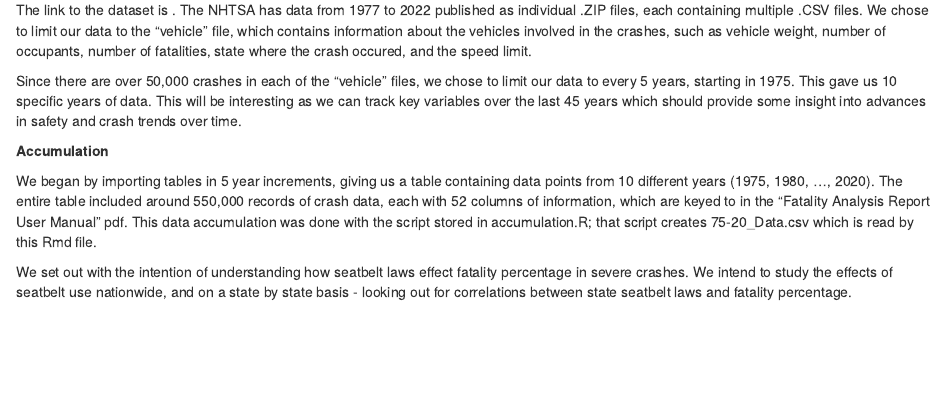
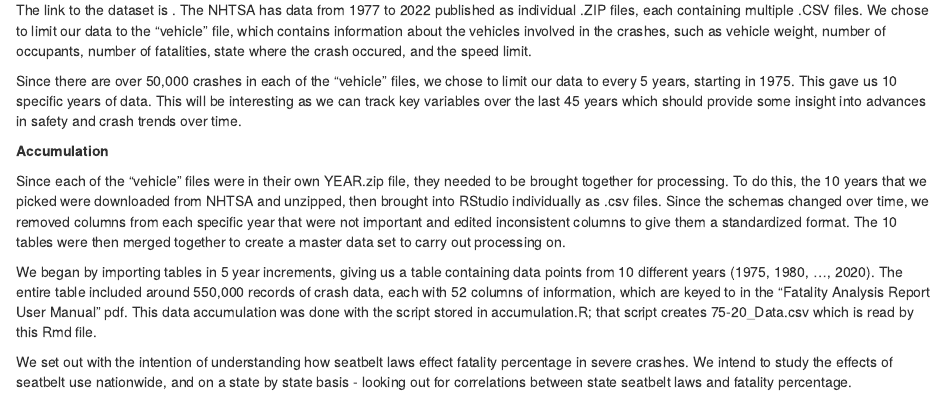
Before and after one commit to DS202-at-ISU/Final-Project-Group-10, an R Markdown document (Final Project-Group 10.Rmd): the page in a window 1100 px wide, from 380 px down. Rendered offline with R 4.5, knitr and Pandoc, with nearby package versions; some code elsewhere in the file could not run offline.

Commit message:
Update Final Project-Group 10.Rmd

```diff
--- a/Final Project-Group 10.Rmd
+++ b/Final Project-Group 10.Rmd
@@ -25,7 +27,10 @@ The link to the dataset is . The NHTSA has data from 1977 to 2022 published as i
 
 Since there are over 50,000 crashes in each of the "vehicle" files, we chose to limit our data to every 5 years, starting in 1975. This gave us 10 specific years of data. This will be interesting as we can track key variables over the last 45 years which should provide some insight into advances in safety and crash trends over time.
 
+
 **Accumulation**
+
+Since each of the "vehicle" files were in their own YEAR.zip file, they needed to be brought together for processing. To do this, the 10 years that we picked were downloaded from NHTSA and unzipped, then brought into RStudio individually as .csv files. Since the schemas changed over time, we removed columns from each specific year that were not important and edited inconsistent columns to give them a standardized format. The 10 tables were then merged together to create a master data set to carry out processing on.
 
 We began by importing tables in 5 year increments, giving us a table containing data points from 10 different years (1975, 1980, ..., 2020). The entire table included around 550,000 records of crash data, each with 52 columns of information, which are keyed to in the "Fatality Analysis Report User Manual" pdf. This data accumulation was done with the script stored in accumulation.R; that script creates 75-20_Data.csv which is read by this Rmd file.
 
```
Also changed, not shown: Final Project-Group 10.Rmd (2 more changed lines).
